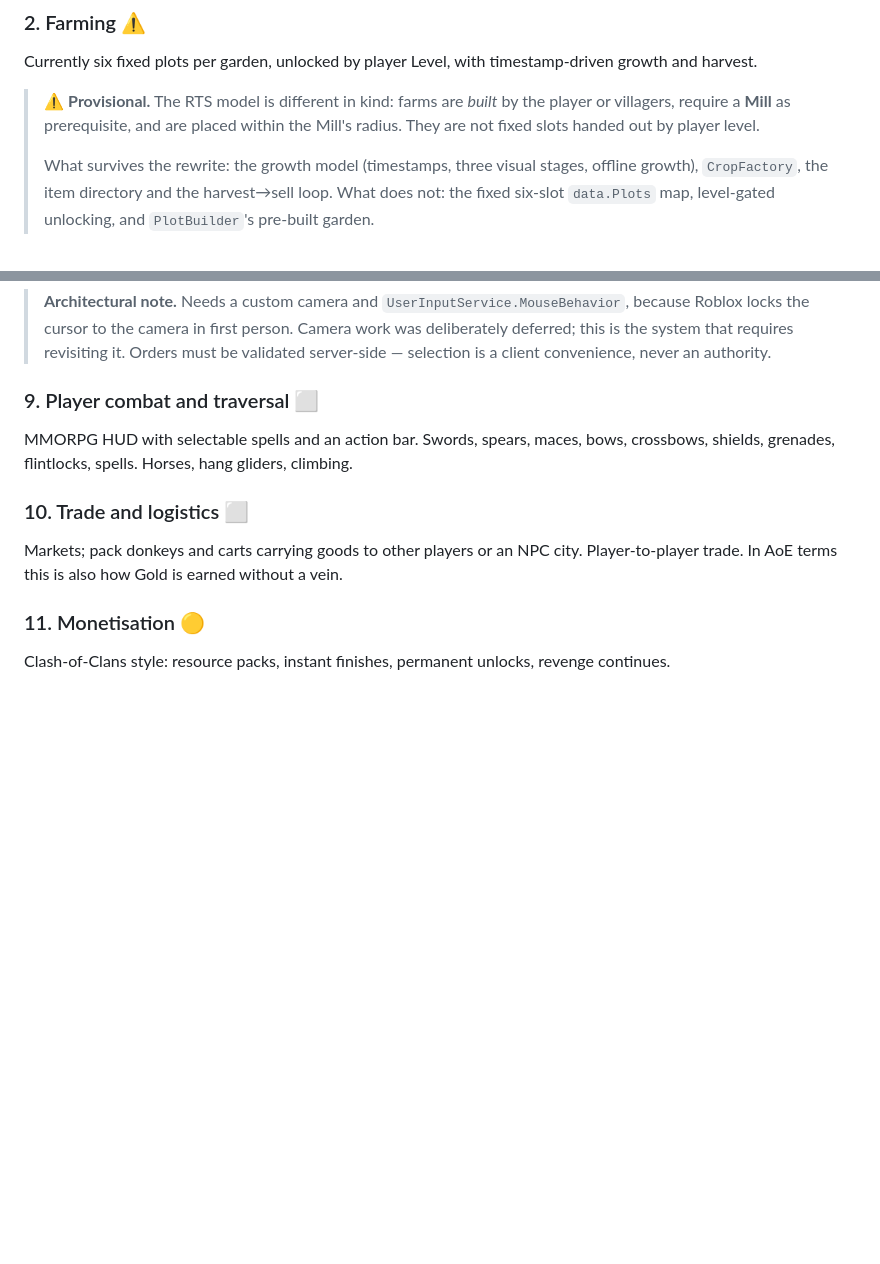
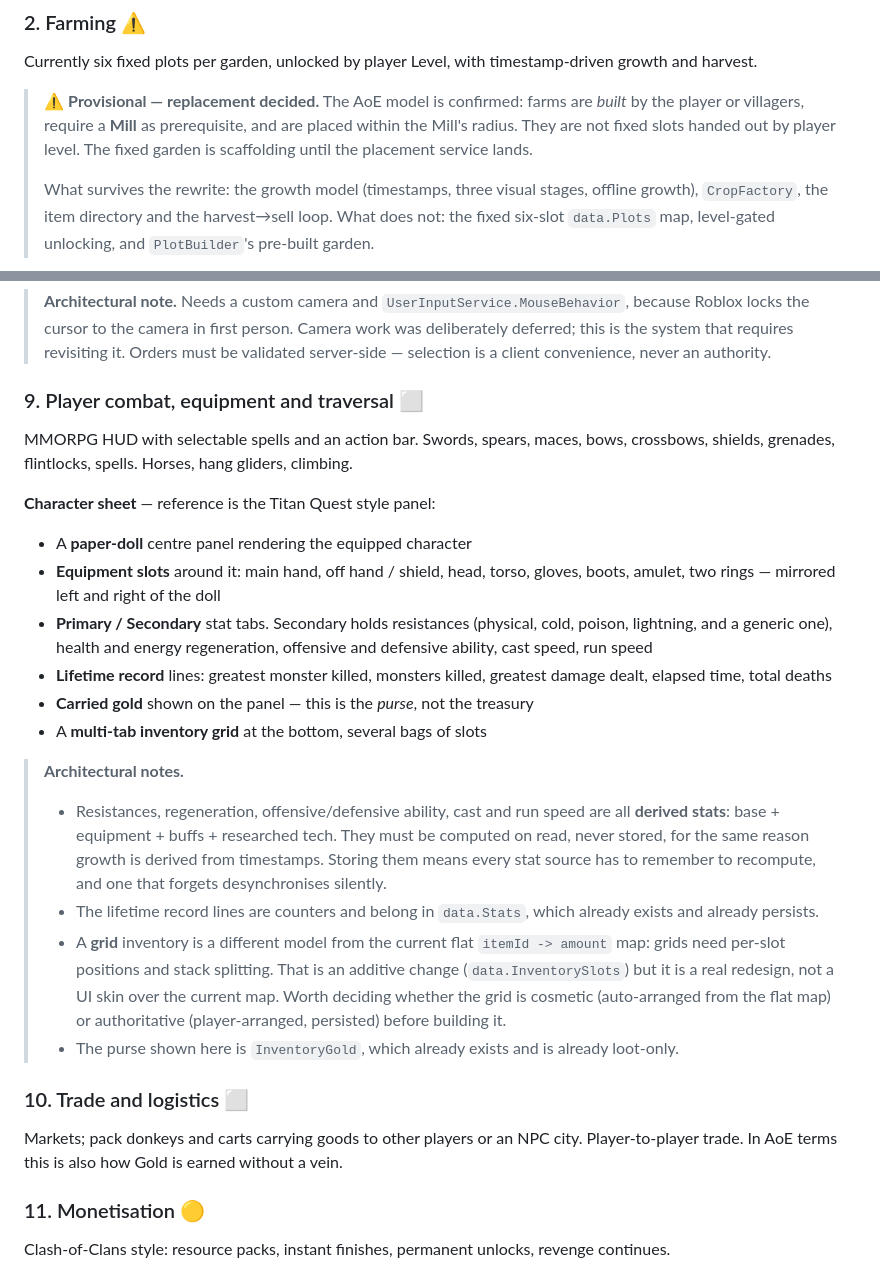
Before and after one commit to CapsuledEntity46/claude, a Markdown page: docs/ROADMAP.md, 2 parts joined by grey strips. Rendered like a GitHub page; blank space fills up the shorter version.

Commit message:
Record the character sheet reference and confirm the AoE farm model
Captures the Titan Quest style character panel as the reference: paper-doll
with equipment slots, Primary/Secondary stat tabs with resistances and derived
stats, lifetime record counters, carried purse gold, and a multi-tab inventory
grid.

Three notes worth settling before building it. Resistances, regeneration,
ability and speed are derived stats and must be computed on read rather than
stored, for the same reason growth is derived from timestamps. The lifetime
counters belong in data.Stats, which already persists. And a slot grid is a
genuinely different model from the current flat itemId map - worth deciding
whether the grid is cosmetic or authoritative before committing to it.

```diff
--- a/docs/ROADMAP.md
+++ b/docs/ROADMAP.md
@@ -190,9 +190,11 @@ Two distinct requirement types, and the game needs both:
 Currently six fixed plots per garden, unlocked by player Level, with
 timestamp-driven growth and harvest.
 
-> ⚠️ **Provisional.** The RTS model is different in kind: farms are *built* by
-> the player or villagers, require a **Mill** as prerequisite, and are placed
-> within the Mill's radius. They are not fixed slots handed out by player level.
+> ⚠️ **Provisional — replacement decided.** The AoE model is confirmed: farms
+> are *built* by the player or villagers, require a **Mill** as prerequisite,
+> and are placed within the Mill's radius. They are not fixed slots handed out
+> by player level. The fixed garden is scaffolding until the placement service
+> lands.
 >
 > What survives the rewrite: the growth model (timestamps, three visual stages,
 > offline growth), `CropFactory`, the item directory and the harvest→sell loop.
@@ -285,11 +287,42 @@ and build orders; assign villagers to tasks and to drop-off buildings.
 > system that requires revisiting it. Orders must be validated server-side —
 > selection is a client convenience, never an authority.
 
-### 9. Player combat and traversal ⬜
+### 9. Player combat, equipment and traversal ⬜
 
 MMORPG HUD with selectable spells and an action bar. Swords, spears, maces,
 bows, crossbows, shields, grenades, flintlocks, spells. Horses, hang gliders,
 climbing.
+
+**Character sheet** — reference is the Titan Quest style panel:
+
+- A **paper-doll** centre panel rendering the equipped character
+- **Equipment slots** around it: main hand, off hand / shield, head, torso,
+  gloves, boots, amulet, two rings — mirrored left and right of the doll
+- **Primary / Secondary** stat tabs. Secondary holds resistances (physical,
+  cold, poison, lightning, and a generic one), health and energy regeneration,
+  offensive and defensive ability, cast speed, run speed
+- **Lifetime record** lines: greatest monster killed, monsters killed, greatest
+  damage dealt, elapsed time, total deaths
+- **Carried gold** shown on the panel — this is the *purse*, not the treasury
+- A **multi-tab inventory grid** at the bottom, several bags of slots
+
+> **Architectural notes.**
+>
+> - Resistances, regeneration, offensive/defensive ability, cast and run speed
+>   are all **derived stats**: base + equipment + buffs + researched tech. They
+>   must be computed on read, never stored, for the same reason growth is
+>   derived from timestamps. Storing them means every stat source has to
+>   remember to recompute, and one that forgets desynchronises silently.
+> - The lifetime record lines are counters and belong in `data.Stats`, which
+>   already exists and already persists.
+> - A **grid** inventory is a different model from the current flat
+>   `itemId -> amount` map: grids need per-slot positions and stack splitting.
+>   That is an additive change (`data.InventorySlots`) but it is a real
+>   redesign, not a UI skin over the current map. Worth deciding whether the
+>   grid is cosmetic (auto-arranged from the flat map) or authoritative
+>   (player-arranged, persisted) before building it.
+> - The purse shown here is `InventoryGold`, which already exists and is already
+>   loot-only.
 
 ### 10. Trade and logistics ⬜
 
```
